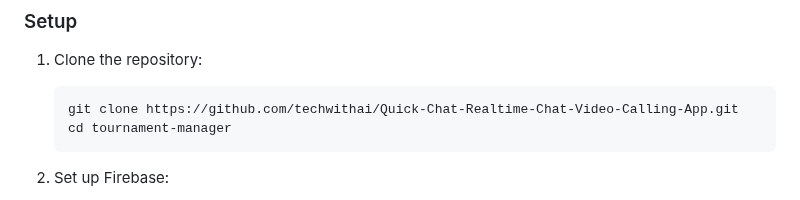
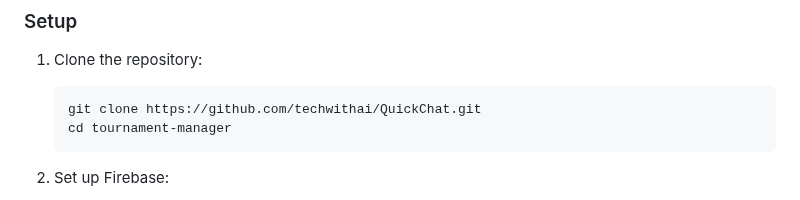
Before and after one commit to TechWithAiTelugu/Quick-Chat-Realtime-Chat-Video-Calling-App, a Markdown page: README.md, the part around one of its changes. GitHub-like rendering.

````diff
--- a/README.md
+++ b/README.md
@@ -69,7 +69,7 @@
 ### Setup
 1. Clone the repository:
    ```bash
-   git clone https://github.com/techwithai/Quick-Chat-Realtime-Chat-Video-Calling-App.git
+   git clone https://github.com/techwithai/QuickChat.git
    cd tournament-manager
    ```
 
````
Also changed, not shown: other parts of README.md (+5 -5 lines).
